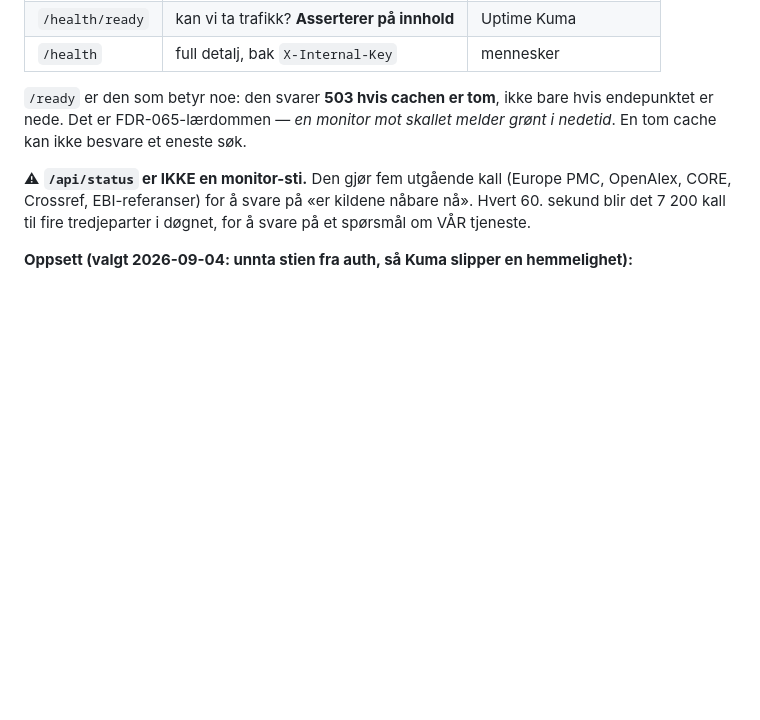
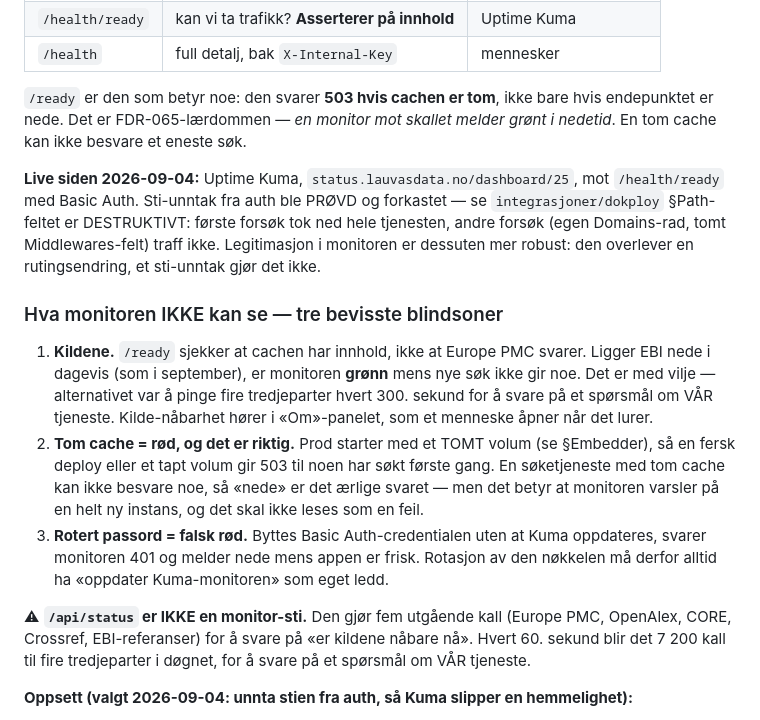
Before and after one commit to anders-bl/forskningssok, a Markdown page: README.md, the part around the change. Drawn GitHub-style; blank space fills up the shorter version.

Commit message:
README: monitoren er live, og de tre blindsonene den har
Uptime Kuma mot /health/ready med Basic Auth, status.lauvasdata.no/dashboard/25.
Sti-unntak fra auth ble prøvd og forkastet — første forsøk tok ned hele
tjenesten (Path-feltet er destruktivt, ikke additivt), andre forsøk traff ikke.
Legitimasjon i monitoren er dessuten mer robust: den overlever en rutingsendring.

Tre bevisste blindsoner skrevet ned, fordi en monitor man ikke vet grensene til
er verre enn ingen:
- kildene: /ready sjekker cachen, ikke at EBI svarer. Ligger kilden nede er
  monitoren GRØNN mens nye søk ikke gir noe. Med vilje — alternativet var fire
  tredjepartskall hvert 300. sekund for å svare på et spørsmål om vår tjeneste.
- tom cache = rød, og det er riktig: prod starter med tomt volum, så en fersk
  deploy varsler til noen har søkt. Ærlig, men skal ikke leses som en feil.
- rotert passord = falsk rød. Rotasjon må ha «oppdater Kuma» som eget ledd.

Co-Authored-By: Claude Opus 5 (1M context) <noreply@anthropic.com>
Claude-Session: https://claude.ai/code/session_01UicWzCviGAEeZDkwoeqK4Z

```diff
--- a/README.md
+++ b/README.md
@@ -474,6 +474,29 @@ ikke et endepunkt oppfunnet her. Første utkast VAR oppfunnet, og det var
 endepunktet er nede. Det er FDR-065-lærdommen — *en monitor mot skallet melder grønt i
 nedetid*. En tom cache kan ikke besvare et eneste søk.
 
+**Live siden 2026-09-04:** Uptime Kuma, `status.lauvasdata.no/dashboard/25`, mot
+`/health/ready` med Basic Auth. Sti-unntak fra auth ble PRØVD og forkastet — se
+`integrasjoner/dokploy` §Path-feltet er DESTRUKTIVT: første forsøk tok ned hele tjenesten,
+andre forsøk (egen Domains-rad, tomt Middlewares-felt) traff ikke. Legitimasjon i
+monitoren er dessuten mer robust: den overlever en rutingsendring, et sti-unntak gjør det
+ikke.
+
+### Hva monitoren IKKE kan se — tre bevisste blindsoner
+
+1. **Kildene.** `/ready` sjekker at cachen har innhold, ikke at Europe PMC svarer. Ligger
+   EBI nede i dagevis (som i september), er monitoren **grønn** mens nye søk ikke gir noe.
+   Det er med vilje — alternativet var å pinge fire tredjeparter hvert 300. sekund for å
+   svare på et spørsmål om VÅR tjeneste. Kilde-nåbarhet hører i «Om»-panelet, som et
+   menneske åpner når det lurer.
+2. **Tom cache = rød, og det er riktig.** Prod starter med et TOMT volum (se §Embedder), så
+   en fersk deploy eller et tapt volum gir 503 til noen har søkt første gang. En
+   søketjeneste med tom cache kan ikke besvare noe, så «nede» er det ærlige svaret — men
+   det betyr at monitoren varsler på en helt ny instans, og det skal ikke leses som en
+   feil.
+3. **Rotert passord = falsk rød.** Byttes Basic Auth-credentialen uten at Kuma oppdateres,
+   svarer monitoren 401 og melder nede mens appen er frisk. Rotasjon av den nøkkelen må
+   derfor alltid ha «oppdater Kuma-monitoren» som eget ledd.
+
 ⚠ **`/api/status` er IKKE en monitor-sti.** Den gjør fem utgående kall (Europe PMC,
 OpenAlex, CORE, Crossref, EBI-referanser) for å svare på «er kildene nåbare nå». Hvert 60.
 sekund blir det 7 200 kall til fire tredjeparter i døgnet, for å svare på et spørsmål om
```
